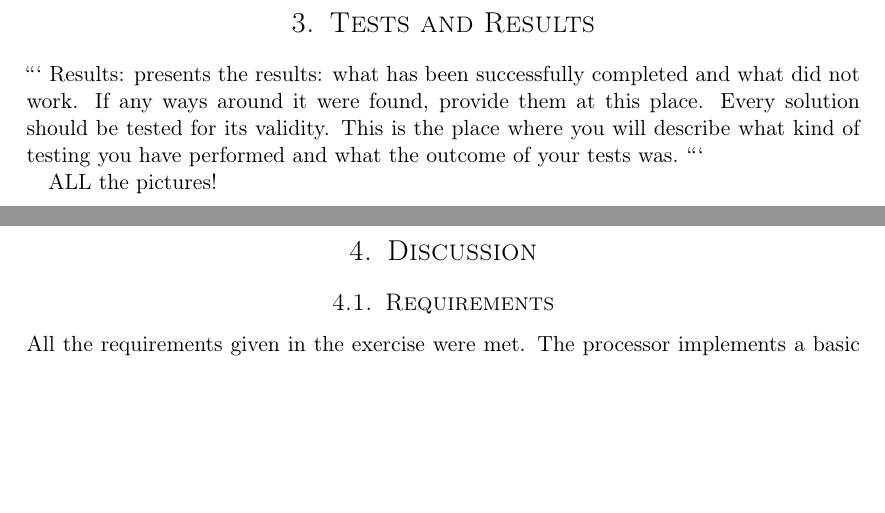
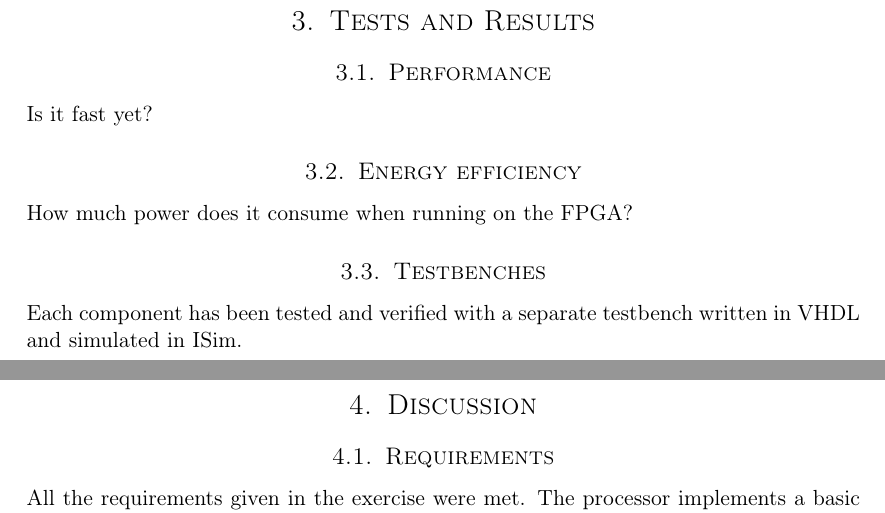
Before and after one commit to cristeahub/dmkonst, a LaTeX document (report-ex1/report.tex, which reads report-ex1/tests-results/tests-results.tex): two parts of pages 9 and 10 of 16, joined at a grey line, cut so that both start at the same text, the shorter picture padded with empty space. Compiled offline with pdfLaTeX.

Commit message:
tests and results outline

````diff
--- a/report-ex1/tests-results/tests-results.tex
+++ b/report-ex1/tests-results/tests-results.tex
@@ -1,9 +1,17 @@
 \section{Tests and Results}
 
-```
-Results: presents the results: what has been successfully completed and what did not work.
-If any ways around it were found, provide them at this place. Every solution should be tested for its validity.
-This is the place where you will describe what kind of testing you have performed and what the outcome of your tests was.
-```
+% Results: presents the results: what has been successfully completed and what did not work.
+% If any ways around it were found, provide them at this place. Every solution should be tested for its validity.
+% This is the place where you will describe what kind of testing you have performed and what the outcome of your tests was.
 
-ALL the pictures!
+\subsection{Performance}
+
+Is it fast yet?
+
+\subsection{Energy efficiency}
+
+How much power does it consume when running on the FPGA?
+
+\subsection{Testbenches}
+
+Each component has been tested and verified with a separate testbench written in VHDL and simulated in ISim.
````
